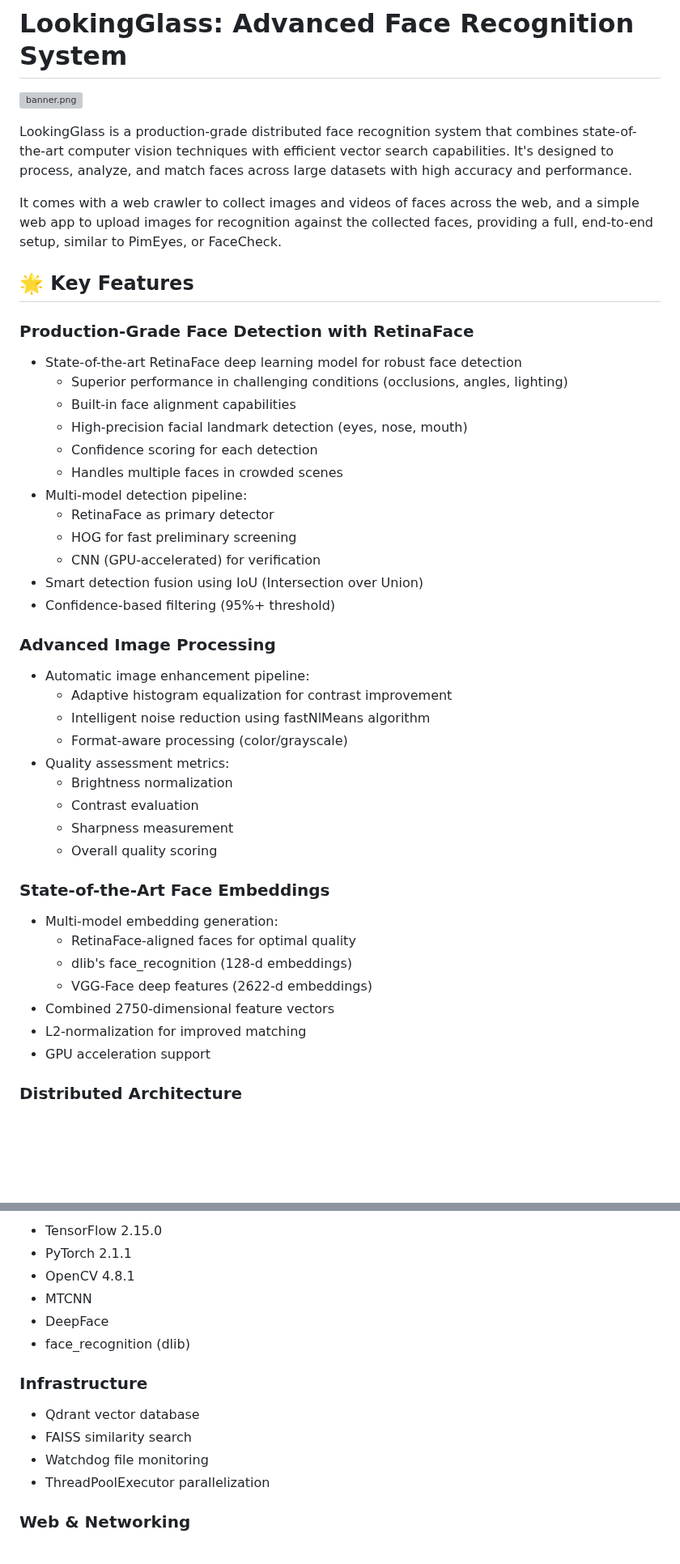
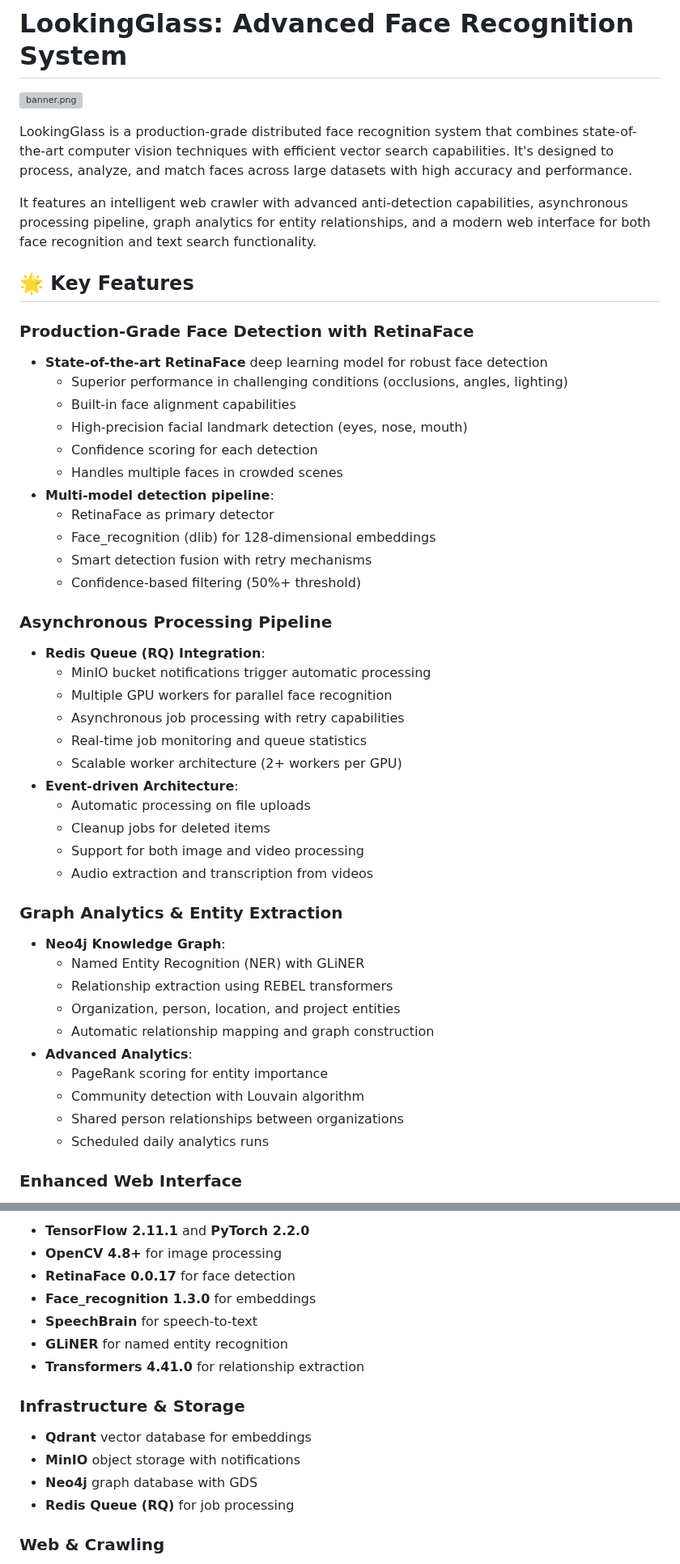
Before and after one commit to TheApeMachine/lookingglass, a Markdown page: README.md, 2 parts joined by grey strips. Shown at 81% size. Drawn GitHub-style; blank space fills up the shorter version; grey boxes are pictures that could not be loaded.

```diff
--- a/README.md
+++ b/README.md
@@ -4,46 +4,50 @@
 
 LookingGlass is a production-grade distributed face recognition system that combines state-of-the-art computer vision techniques with efficient vector search capabilities. It's designed to process, analyze, and match faces across large datasets with high accuracy and performance.
 
-It comes with a web crawler to collect images and videos of faces across the web, and a simple web app to upload images for recognition against the collected faces, providing a full, end-to-end setup, similar to PimEyes, or FaceCheck.
+It features an intelligent web crawler with advanced anti-detection capabilities, asynchronous processing pipeline, graph analytics for entity relationships, and a modern web interface for both face recognition and text search functionality.
 
 ## 🌟 Key Features
 
 ### Production-Grade Face Detection with RetinaFace
 
--   State-of-the-art RetinaFace deep learning model for robust face detection
-    -   Superior performance in challenging conditions (occlusions, angles, lighting)
-    -   Built-in face alignment capabilities
-    -   High-precision facial landmark detection (eyes, nose, mouth)
-    -   Confidence scoring for each detection
-    -   Handles multiple faces in crowded scenes
--   Multi-model detection pipeline:
-    -   RetinaFace as primary detector
-    -   HOG for fast preliminary screening
-    -   CNN (GPU-accelerated) for verification
--   Smart detection fusion using IoU (Intersection over Union)
--   Confidence-based filtering (95%+ threshold)
+- **State-of-the-art RetinaFace** deep learning model for robust face detection
+  - Superior performance in challenging conditions (occlusions, angles, lighting)
+  - Built-in face alignment capabilities
+  - High-precision facial landmark detection (eyes, nose, mouth)
+  - Confidence scoring for each detection
+  - Handles multiple faces in crowded scenes
+- **Multi-model detection pipeline**:
+  - RetinaFace as primary detector
+  - Face_recognition (dlib) for 128-dimensional embeddings
+  - Smart detection fusion with retry mechanisms
+  - Confidence-based filtering (50%+ threshold)
 
-### Advanced Image Processing
+### Asynchronous Processing Pipeline
 
--   Automatic image enhancement pipeline:
-    -   Adaptive histogram equalization for contrast improvement
-    -   Intelligent noise reduction using fastNlMeans algorithm
-    -   Format-aware processing (color/grayscale)
--   Quality assessment metrics:
-    -   Brightness normalization
-    -   Contrast evaluation
-    -   Sharpness measurement
-    -   Overall quality scoring
+- **Redis Queue (RQ) Integration**:
+  - MinIO bucket notifications trigger automatic processing
+  - Multiple GPU workers for parallel face recognition
+  - Asynchronous job processing with retry capabilities
+  - Real-time job monitoring and queue statistics
+  - Scalable worker architecture (2+ workers per GPU)
+- **Event-driven Architecture**:
+  - Automatic processing on file uploads
+  - Cleanup jobs for deleted items
+  - Support for both image and video processing
+  - Audio extraction and transcription from videos
 
-### State-of-the-Art Face Embeddings
+### Graph Analytics & Entity Extraction
 
--   Multi-model embedding generation:
-    -   RetinaFace-aligned faces for optimal quality
-    -   dlib's face_recognition (128-d embeddings)
-    -   VGG-Face deep features (2622-d embeddings)
--   Combined 2750-dimensional feature vectors
--   L2-normalization for improved matching
--   GPU acceleration support
+- **Neo4j Knowledge Graph**:
+  - Named Entity Recognition (NER) with GLiNER
+  - Relationship extraction using REBEL transformers
+  - Organization, person, location, and project entities
+  - Automatic relationship mapping and graph construction
+- **Advanced Analytics**:
+  - PageRank scoring for entity importance
+  - Community detection with Louvain algorithm
+  - Shared person relationships between organizations
+  - Scheduled daily analytics runs
 
-### Distributed Architecture
+### Enhanced Web Interface
 
@@ -117,17 +125,18 @@ It comes with a web crawler to collect images and videos of faces across the web
 
--   TensorFlow 2.15.0
--   PyTorch 2.1.1
--   OpenCV 4.8.1
--   MTCNN
--   DeepFace
--   face_recognition (dlib)
+- **TensorFlow 2.11.1** and **PyTorch 2.2.0**
+- **OpenCV 4.8+** for image processing
+- **RetinaFace 0.0.17** for face detection
+- **Face_recognition 1.3.0** for embeddings
+- **SpeechBrain** for speech-to-text
+- **GLiNER** for named entity recognition
+- **Transformers 4.41.0** for relationship extraction
 
-### Infrastructure
+### Infrastructure & Storage
 
--   Qdrant vector database
--   FAISS similarity search
--   Watchdog file monitoring
--   ThreadPoolExecutor parallelization
+- **Qdrant** vector database for embeddings
+- **MinIO** object storage with notifications
+- **Neo4j** graph database with GDS
+- **Redis Queue (RQ)** for job processing
 
-### Web & Networking
+### Web & Crawling
 
```
Also changed, not shown: other parts of README.md (+303 -98 lines).
